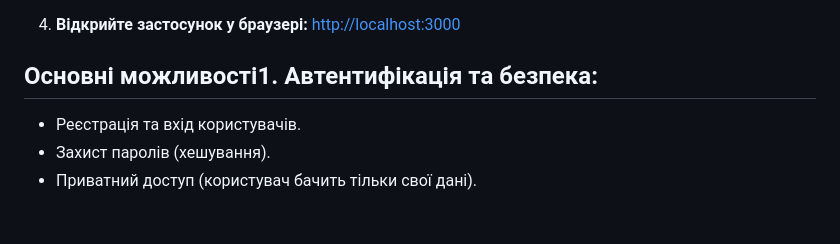
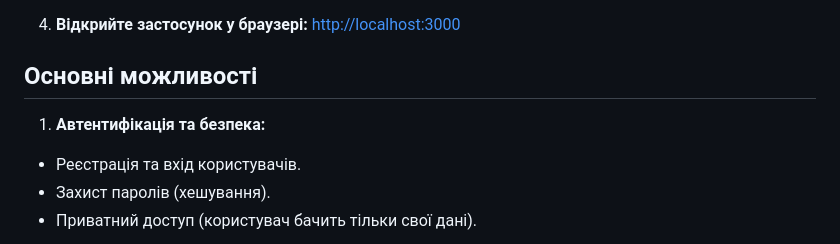
Before and after one commit to MykhailoG212/Development-and-implementation-of-a-web-application-for-enterprise-financial-data-analysis, a Markdown page: financial-data-analysis-system/README.md, the part around the change. Drawn GitHub-style; blank space fills up the shorter version.

```diff
--- a/financial-data-analysis-system/README.md
+++ b/financial-data-analysis-system/README.md
@@ -64,7 +64,8 @@ docker-compose up --build
 4. **Відкрийте застосунок у браузері:**
  [http://localhost:3000](http://localhost:3000)
 
-## Основні можливості1. **Автентифікація та безпека:**
+## Основні можливості
+1. **Автентифікація та безпека:**
 * Реєстрація та вхід користувачів.
 * Захист паролів (хешування).
 * Приватний доступ (користувач бачить тільки свої дані).
```
